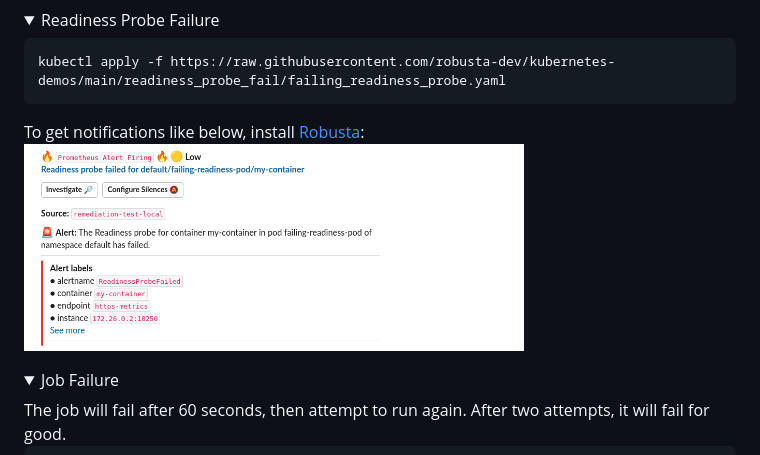
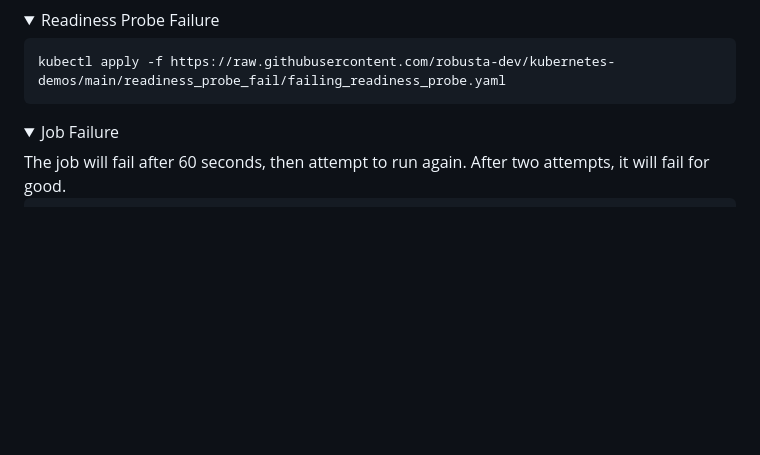
Before and after one commit to robusta-dev/kubernetes-demos, a Markdown page: README.md, the part around the change. Drawn GitHub-style; folded sections open; blank space fills up the shorter version.

Commit message:
Updated based on comments

````diff
--- a/README.md
+++ b/README.md
@@ -89,8 +89,6 @@ To get notifications like below, install [Robusta](https://github.com/robusta-de
 kubectl apply -f https://raw.githubusercontent.com/robusta-dev/kubernetes-demos/main/readiness_probe_fail/failing_readiness_probe.yaml
 ```
 
-To get notifications like below, install [Robusta](https://github.com/robusta-dev/robusta):
-<img width="500" src="./example_images/failedreadinessprobe.png">
 </details>
 
 
````
